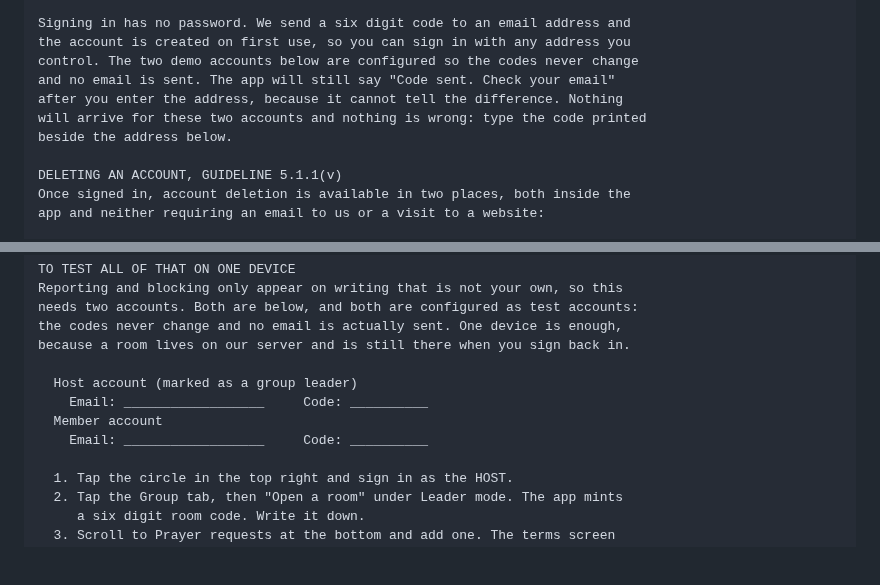
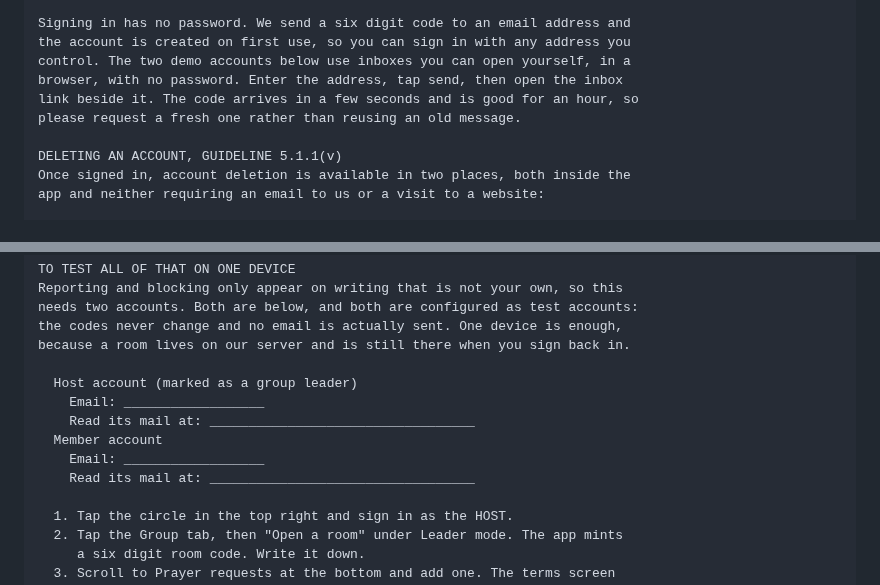
Before and after one commit to pgrooves/home-church, a Markdown page: SUBMISSION_KIT.md, 2 parts joined by grey strips. Rendered like a GitHub page; blank space fills up the shorter version.

```diff
--- a/SUBMISSION_KIT.md
+++ b/SUBMISSION_KIT.md
@@ -662,11 +676,10 @@ it, so everything in it is one sign-in away.
 
 Signing in has no password. We send a six digit code to an email address and
 the account is created on first use, so you can sign in with any address you
-control. The two demo accounts below are configured so the codes never change
-and no email is sent. The app will still say "Code sent. Check your email"
-after you enter the address, because it cannot tell the difference. Nothing
-will arrive for these two accounts and nothing is wrong: type the code printed
-beside the address below.
+control. The two demo accounts below use inboxes you can open yourself, in a
+browser, with no password. Enter the address, tap send, then open the inbox
+link beside it. The code arrives in a few seconds and is good for an hour, so
+please request a fresh one rather than reusing an old message.
 
 DELETING AN ACCOUNT, GUIDELINE 5.1.1(v)
 Once signed in, account deletion is available in two places, both inside the
@@ -743,9 +756,11 @@ the codes never change and no email is actually sent. One device is enough,
 because a room lives on our server and is still there when you sign back in.
 
   Host account (marked as a group leader)
-    Email: __________________     Code: __________
+    Email: __________________
+    Read its mail at: __________________________________
   Member account
-    Email: __________________     Code: __________
+    Email: __________________
+    Read its mail at: __________________________________
 
   1. Tap the circle in the top right and sign in as the HOST.
   2. Tap the Group tab, then "Open a room" under Leader mode. The app mints
```
Also changed, not shown: other parts of SUBMISSION_KIT.md (+36 -22 lines).
